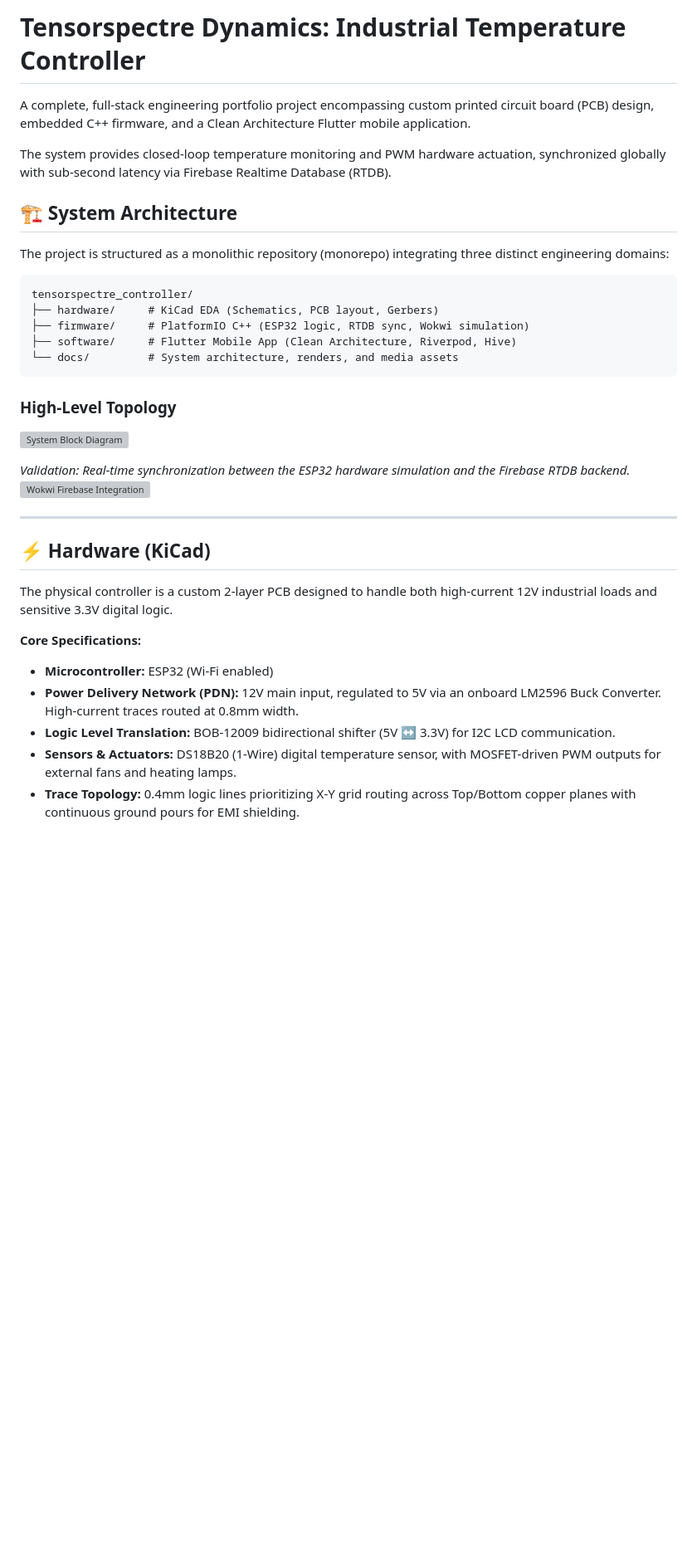
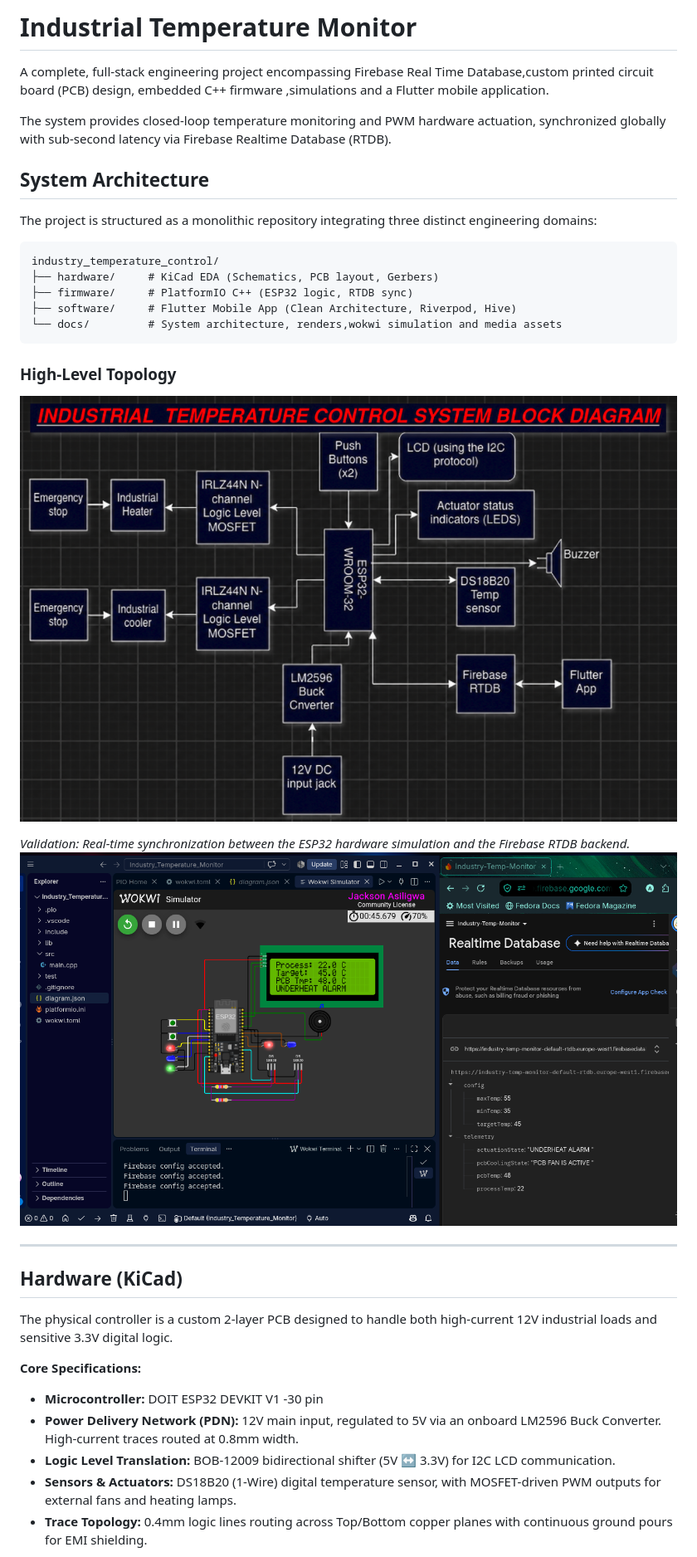
Before and after one commit to IaMdEvJaXoN/industry_temperature_control_system, a Markdown page: README.md, the part around one of its changes. Shown at 83% size. Rendered like a GitHub page; blank space fills up the shorter version; grey boxes are pictures that could not be loaded.

Commit message:
updated the readme
Updated project name and descriptions in README. Adjusted hardware and software details, including version changes and image updates.

```diff
--- a/README.md
+++ b/README.md
@@ -1,35 +1,35 @@
-# Tensorspectre Dynamics: Industrial Temperature Controller
+# Industrial Temperature Monitor
 
-A complete, full-stack engineering portfolio project encompassing custom printed circuit board (PCB) design, embedded C++ firmware, and a Clean Architecture Flutter mobile application.
+A complete, full-stack engineering project encompassing Firebase Real Time Database,custom printed circuit board (PCB) design, embedded C++ firmware ,simulations and a Flutter mobile application.
 
 The system provides closed-loop temperature monitoring and PWM hardware actuation, synchronized globally with sub-second latency via Firebase Realtime Database (RTDB).
 
-## 🏗️ System Architecture
+## System Architecture
 
-The project is structured as a monolithic repository (monorepo) integrating three distinct engineering domains:
+The project is structured as a monolithic repository integrating three distinct engineering domains:
 
-    tensorspectre_controller/
+    industry_temperature_control/
     ├── hardware/     # KiCad EDA (Schematics, PCB layout, Gerbers)
-    ├── firmware/     # PlatformIO C++ (ESP32 logic, RTDB sync, Wokwi simulation)
+    ├── firmware/     # PlatformIO C++ (ESP32 logic, RTDB sync)
     ├── software/     # Flutter Mobile App (Clean Architecture, Riverpod, Hive)
-    └── docs/         # System architecture, renders, and media assets
+    └── docs/         # System architecture, renders,wokwi simulation and media assets
 
 ### High-Level Topology
-![System Block Diagram](./docs/system/block_diagram.png)
+![System Block Diagram](./docs/system/industrial_temperature_system_monitor_blockdiagram.png)
 
 *Validation: Real-time synchronization between the ESP32 hardware simulation and the Firebase RTDB backend.*
-![Wokwi Firebase Integration](./docs/system/wokwi_firebase_integration.png)
+![Wokwi Firebase Integration](./docs/firmware/wokwi_firebase_images/wokwi_firebase_actual_working_pic.png)
 
 ---
 
-## ⚡ Hardware (KiCad)
+## Hardware (KiCad)
 The physical controller is a custom 2-layer PCB designed to handle both high-current 12V industrial loads and sensitive 3.3V digital logic.
 
 **Core Specifications:**
-* **Microcontroller:** ESP32 (Wi-Fi enabled)
+* **Microcontroller:** DOIT ESP32 DEVKIT V1 -30 pin
 * **Power Delivery Network (PDN):** 12V main input, regulated to 5V via an onboard LM2596 Buck Converter. High-current traces routed at 0.8mm width.
 * **Logic Level Translation:** BOB-12009 bidirectional shifter (5V ↔ 3.3V) for I2C LCD communication.
 * **Sensors & Actuators:** DS18B20 (1-Wire) digital temperature sensor, with MOSFET-driven PWM outputs for external fans and heating lamps.
-* **Trace Topology:** 0.4mm logic lines prioritizing X-Y grid routing across Top/Bottom copper planes with continuous ground pours for EMI shielding.
+* **Trace Topology:** 0.4mm logic lines routing across Top/Bottom copper planes with continuous ground pours for EMI shielding.
 
 <p align="center">
```
Also changed, not shown: other parts of README.md (+16 -15 lines).
